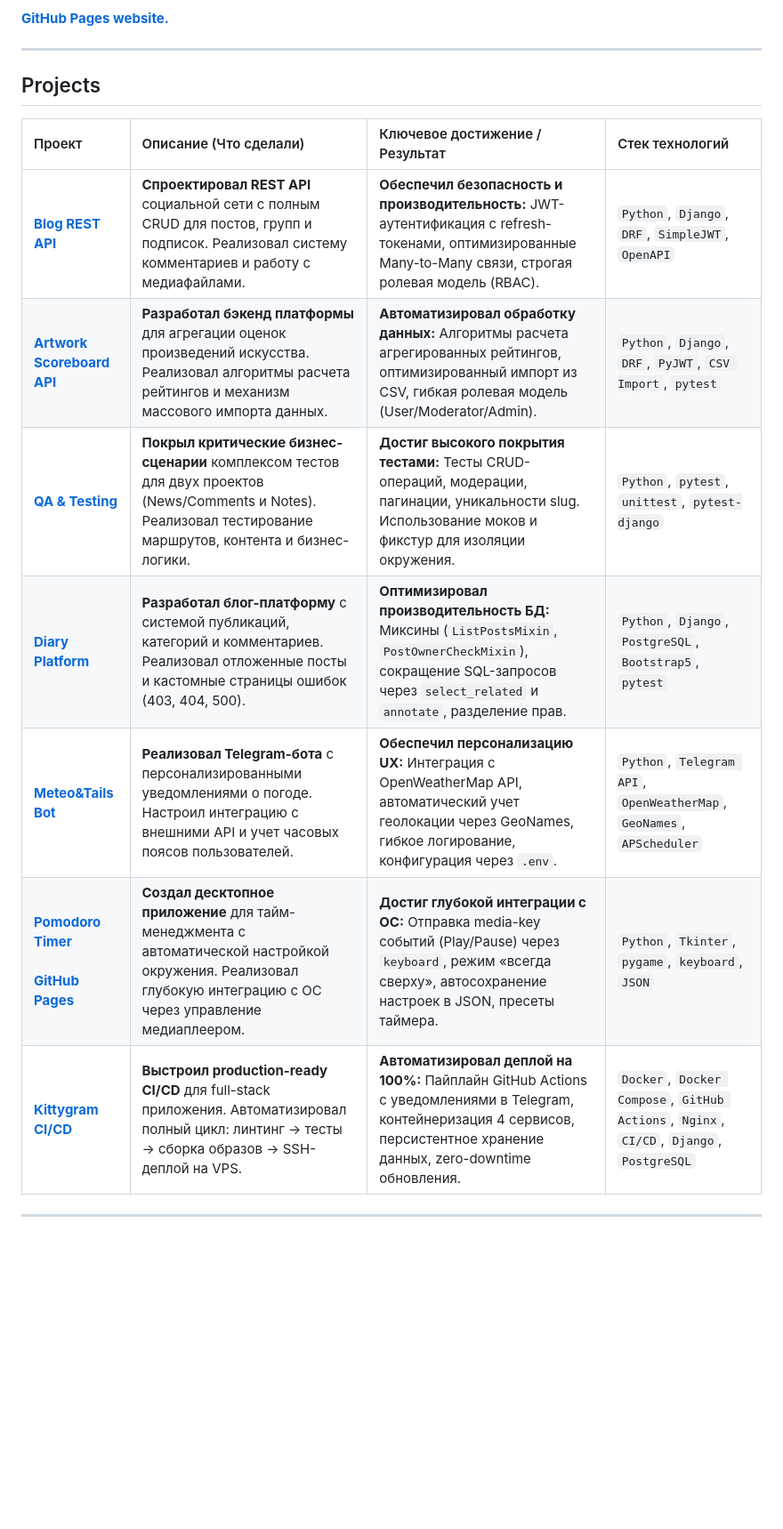
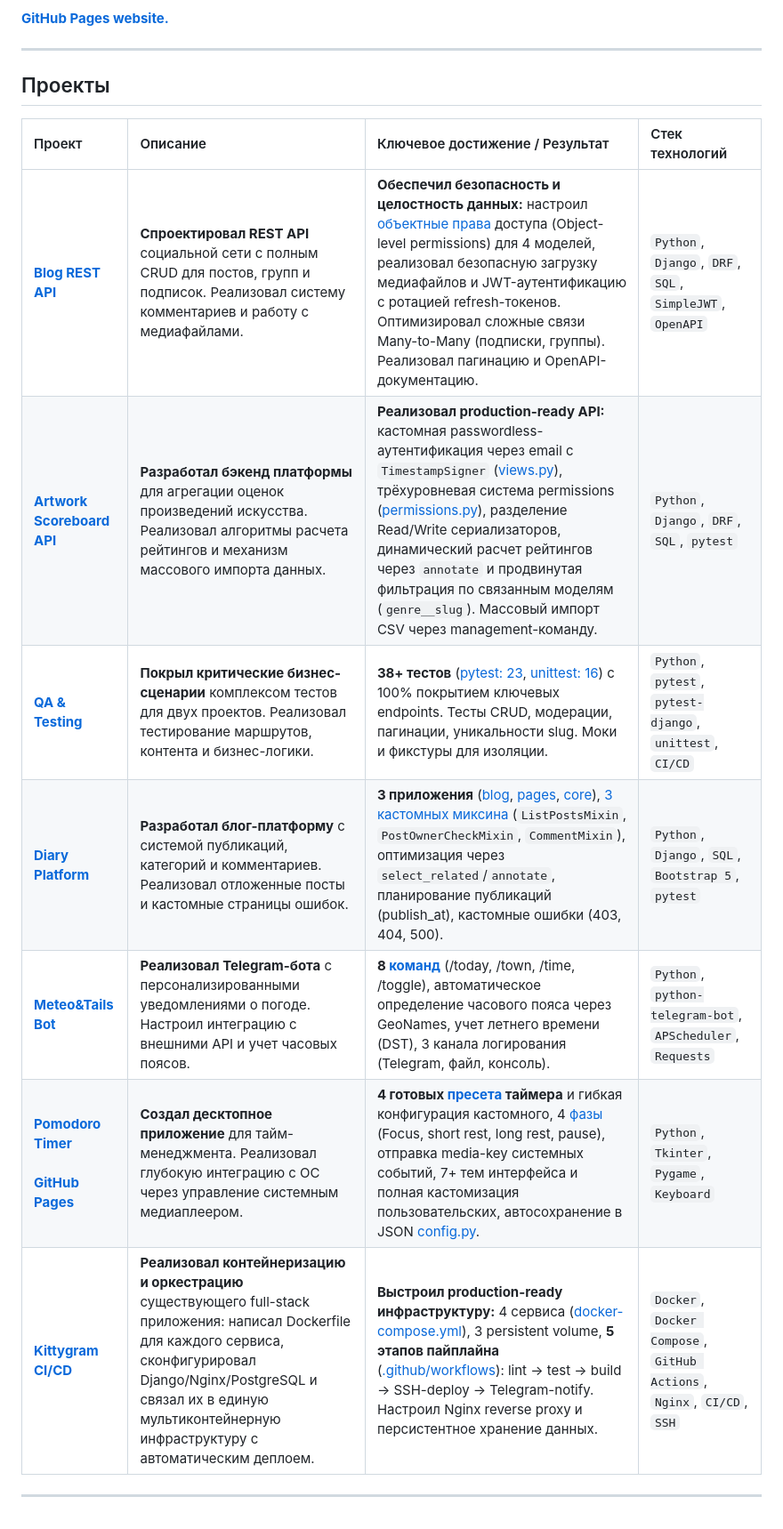
Before and after one commit to ChillLich/ChillLich, a Markdown page: template.md, the part around the change. Shown at 89% size. GitHub-like rendering; blank space fills up the shorter version.

Commit message:
upd: description

```diff
--- a/template.md
+++ b/template.md
@@ -9,16 +9,16 @@
 
 ---
 
-## Projects
+## Проекты
 
-| Проект | Описание (Что сделали) | Ключевое достижение / Результат | Стек технологий |
+| Проект | Описание | Ключевое достижение / Результат | Стек технологий |
 | :--- | :--- | :--- | :--- |
-| **[Blog REST API](https://github.com/ChillLich/blog_api)** | **Спроектировал REST API** социальной сети с полным CRUD для постов, групп и подписок. Реализовал систему комментариев и работу с медиафайлами. | **Обеспечил безопасность и производительность:** JWT-аутентификация с refresh-токенами, оптимизированные Many-to-Many связи, строгая ролевая модель (RBAC). | `Python`, `Django`, `DRF`, `SimpleJWT`, `OpenAPI` |
-| **[Artwork Scoreboard API](https://github.com/ChillLich/api_artwork_scoreboard)** | **Разработал бэкенд платформы** для агрегации оценок произведений искусства. Реализовал алгоритмы расчета рейтингов и механизм массового импорта данных. | **Автоматизировал обработку данных:** Алгоритмы расчета агрегированных рейтингов, оптимизированный импорт из CSV, гибкая ролевая модель (User/Moderator/Admin). | `Python`, `Django`, `DRF`, `PyJWT`, `CSV Import`, `pytest` |
-| **[QA & Testing](https://github.com/ChillLich/Django-testing)** | **Покрыл критические бизнес-сценарии** комплексом тестов для двух проектов (News/Comments и Notes). Реализовал тестирование маршрутов, контента и бизнес-логики. | **Достиг высокого покрытия тестами:** Тесты CRUD-операций, модерации, пагинации, уникальности slug. Использование моков и фикстур для изоляции окружения. | `Python`, `pytest`, `unittest`, `pytest-django` |
-| **[Diary Platform](https://github.com/ChillLich/diary)** | **Разработал блог-платформу** с системой публикаций, категорий и комментариев. Реализовал отложенные посты и кастомные страницы ошибок (403, 404, 500). | **Оптимизировал производительность БД:** Миксины (`ListPostsMixin`, `PostOwnerCheckMixin`), сокращение SQL-запросов через `select_related` и `annotate`, разделение прав. | `Python`, `Django`, `PostgreSQL`, `Bootstrap5`, `pytest` |
-| **[Meteo&Tails Bot](https://github.com/ChillLich/Meteo-Tails-Bot)** | **Реализовал Telegram-бота** с персонализированными уведомлениями о погоде. Настроил интеграцию с внешними API и учет часовых поясов пользователей. | **Обеспечил персонализацию UX:** Интеграция с OpenWeatherMap API, автоматический учет геолокации через GeoNames, гибкое логирование, конфигурация через `.env`. | `Python`, `Telegram API`, `OpenWeatherMap`, `GeoNames`, `APScheduler` |
-| **[Pomodoro Timer](https://github.com/ChillLich/pomodoro-timer)** <br> <br>**[GitHub Pages](https://chilllich.github.io/pomodoro-timer/)** | **Создал десктопное приложение** для тайм-менеджмента с автоматической настройкой окружения. Реализовал глубокую интеграцию с ОС через управление медиаплеером. | **Достиг глубокой интеграции с ОС:** Отправка media-key событий (Play/Pause) через `keyboard`, режим «всегда сверху», автосохранение настроек в JSON, пресеты таймера. | `Python`, `Tkinter`, `pygame`, `keyboard`, `JSON` |
-| **[Kittygram CI/CD](https://github.com/ChillLich/kittygram_cicd)** | **Выстроил production-ready CI/CD** для full-stack приложения. Автоматизировал полный цикл: линтинг → тесты → сборка образов → SSH-деплой на VPS. | **Автоматизировал деплой на 100%:** Пайплайн GitHub Actions с уведомлениями в Telegram, контейнеризация 4 сервисов, персистентное хранение данных, zero-downtime обновления. | `Docker`, `Docker Compose`, `GitHub Actions`, `Nginx`, `CI/CD`, `Django`, `PostgreSQL` |
+| **[Blog REST API](https://github.com/ChillLich/blog_api)** | **Спроектировал REST API** социальной сети с полным CRUD для постов, групп и подписок. Реализовал систему комментариев и работу с медиафайлами. | **Обеспечил безопасность и целостность данных:** настроил [объектные права](https://github.com/ChillLich/blog_api/blob/main/blog_api/api/views.py) доступа (Object-level permissions) для 4 моделей, реализовал безопасную загрузку медиафайлов и JWT-аутентификацию с ротацией refresh-токенов. Оптимизировал сложные связи Many-to-Many (подписки, группы). Реализовал пагинацию и OpenAPI-документацию. | `Python`, `Django`, `DRF`, `SQL`, `SimpleJWT`, `OpenAPI` |
+| **[Artwork Scoreboard API](https://github.com/ChillLich/api_artwork_scoreboard)** | **Разработал бэкенд платформы** для агрегации оценок произведений искусства. Реализовал алгоритмы расчета рейтингов и механизм массового импорта данных. | **Реализовал production-ready API:** кастомная passwordless-аутентификация через email с `TimestampSigner` ([views.py](https://github.com/ChillLich/api_artwork_scoreboard/blob/main/api_artwork_scoreboard/api/views.py)), трёхуровневая система permissions ([permissions.py](https://github.com/ChillLich/api_artwork_scoreboard/blob/main/api_artwork_scoreboard/api/permissions.py)), разделение Read/Write сериализаторов, динамический расчет рейтингов через `annotate` и продвинутая фильтрация по связанным моделям (`genre__slug`). Массовый импорт CSV через management-команду. | `Python`, `Django`, `DRF`, `SQL`, `pytest` |
+| **[QA & Testing](https://github.com/ChillLich/Django-testing)** | **Покрыл критические бизнес-сценарии** комплексом тестов для двух проектов. Реализовал тестирование маршрутов, контента и бизнес-логики. | **38+ тестов** ([pytest: 23](https://github.com/ChillLich/Django-testing/tree/main/PyTest-Project/news/tests), [unittest: 16](https://github.com/ChillLich/Django-testing/tree/main/UnitTest-Project/notes/tests)) с 100% покрытием ключевых endpoints. Тесты CRUD, модерации, пагинации, уникальности slug. Моки и фикстуры для изоляции. | `Python`, `pytest`, `pytest-django`, `unittest`, `CI/CD` |
+| **[Diary Platform](https://github.com/ChillLich/diary)** | **Разработал блог-платформу** с системой публикаций, категорий и комментариев. Реализовал отложенные посты и кастомные страницы ошибок. | **3 приложения** ([blog](https://github.com/ChillLich/diary/tree/main/blogdiary/blog), [pages](https://github.com/ChillLich/diary/tree/main/blogdiary/pages), [core](https://github.com/ChillLich/diary/tree/main/blogdiary/core)), [3 кастомных миксина](https://github.com/ChillLich/diary/blob/main/blogdiary/blog/views.py) (`ListPostsMixin`, `PostOwnerCheckMixin`, `CommentMixin`), оптимизация через `select_related`/`annotate`,  планирование публикаций (publish_at), кастомные ошибки (403, 404, 500). | `Python`, `Django`, `SQL`, `Bootstrap 5`, `pytest` |
+| **[Meteo&Tails Bot](https://github.com/ChillLich/Meteo-Tails-Bot)** | **Реализовал Telegram-бота** с персонализированными уведомлениями о погоде. Настроил интеграцию с внешними API и учет часовых поясов. | **8 [команд](https://github.com/ChillLich/Meteo-Tails-Bot/blob/main/main.py#L41)** (/today, /town, /time, /toggle), автоматическое определение часового пояса через GeoNames, учет летнего времени (DST), 3 канала логирования (Telegram, файл, консоль). | `Python`, `python-telegram-bot`, `APScheduler`, `Requests` |
+| **[Pomodoro Timer](https://github.com/ChillLich/pomodoro-timer)** <br> <br>**[GitHub Pages](https://chilllich.github.io/pomodoro-timer/)** | **Создал десктопное приложение** для тайм-менеджмента. Реализовал глубокую интеграцию с ОС через управление системным медиаплеером. | **4 готовых [пресета](https://github.com/ChillLich/pomodoro-timer/blob/main/TIMER.py#L74) таймера** и гибкая конфигурация кастомного, 4 [фазы](https://github.com/ChillLich/pomodoro-timer/blob/main/TIMER.py#L7) (Focus, short rest, long rest, pause), отправка media-key системных событий, 7+ тем интерфейса и полная кастомизация пользовательских, автосохранение в JSON [config.py](https://github.com/ChillLich/pomodoro-timer/blob/main/config.py). | `Python`, `Tkinter`, `Pygame`, `Keyboard` |
+| **[Kittygram CI/CD](https://github.com/ChillLich/kittygram_cicd)** | **Реализовал контейнеризацию и оркестрацию** существующего full-stack приложения: написал Dockerfile для каждого сервиса, сконфигурировал Django/Nginx/PostgreSQL и связал их в единую мультиконтейнерную инфраструктуру с автоматическим деплоем. | **Выстроил production-ready инфраструктуру:** 4 сервиса ([docker-compose.yml](https://github.com/ChillLich/kittygram_cicd/blob/main/docker-compose.yml)), 3 persistent volume, **5 этапов пайплайна** ([.github/workflows](https://github.com/ChillLich/kittygram_cicd/tree/main/.github/workflows)): lint → test → build → SSH-deploy → Telegram-notify. Настроил Nginx reverse proxy и персистентное хранение данных. | `Docker`, `Docker Compose`, `GitHub Actions`, `Nginx`, `CI/CD`, `SSH` |
 
 ---
```
